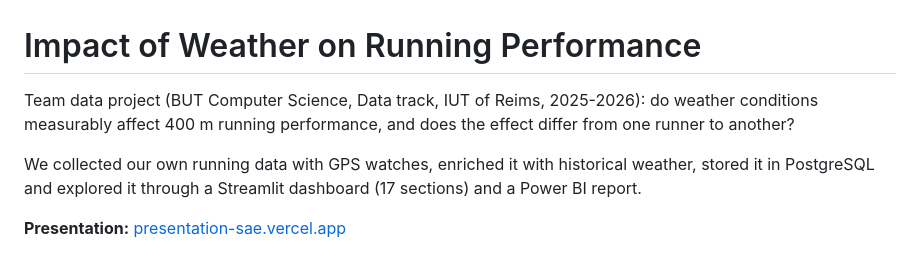
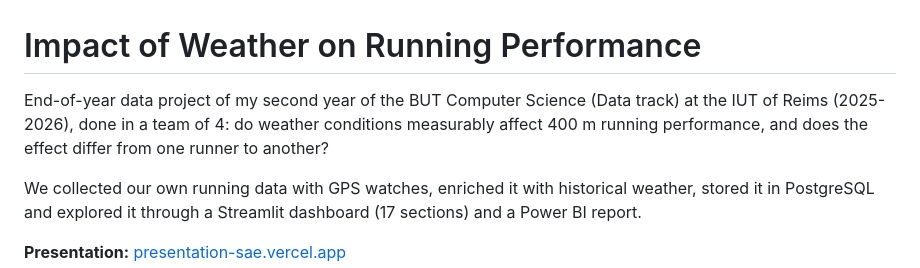
Before and after one commit to khalilmgr/runXmeteo-data-project, a Markdown page: README.md, the part around the change. Rendered like a GitHub page.

Commit message:
Revise README for project description clarity
Updated project description for clarity and detail.

```diff
--- a/README.md
+++ b/README.md
@@ -1,6 +1,6 @@
 # Impact of Weather on Running Performance
 
-Team data project (BUT Computer Science, Data track, IUT of Reims, 2025-2026): do weather conditions measurably affect 400 m running performance, and does the effect differ from one runner to another?
+End-of-year data project of my second year of the BUT Computer Science (Data track) at the IUT of Reims (2025-2026), done in a team of 4: do weather conditions measurably affect 400 m running performance, and does the effect differ from one runner to another?
 
 We collected our own running data with GPS watches, enriched it with historical weather, stored it in PostgreSQL and explored it through a Streamlit dashboard (17 sections) and a Power BI report.
 
```
